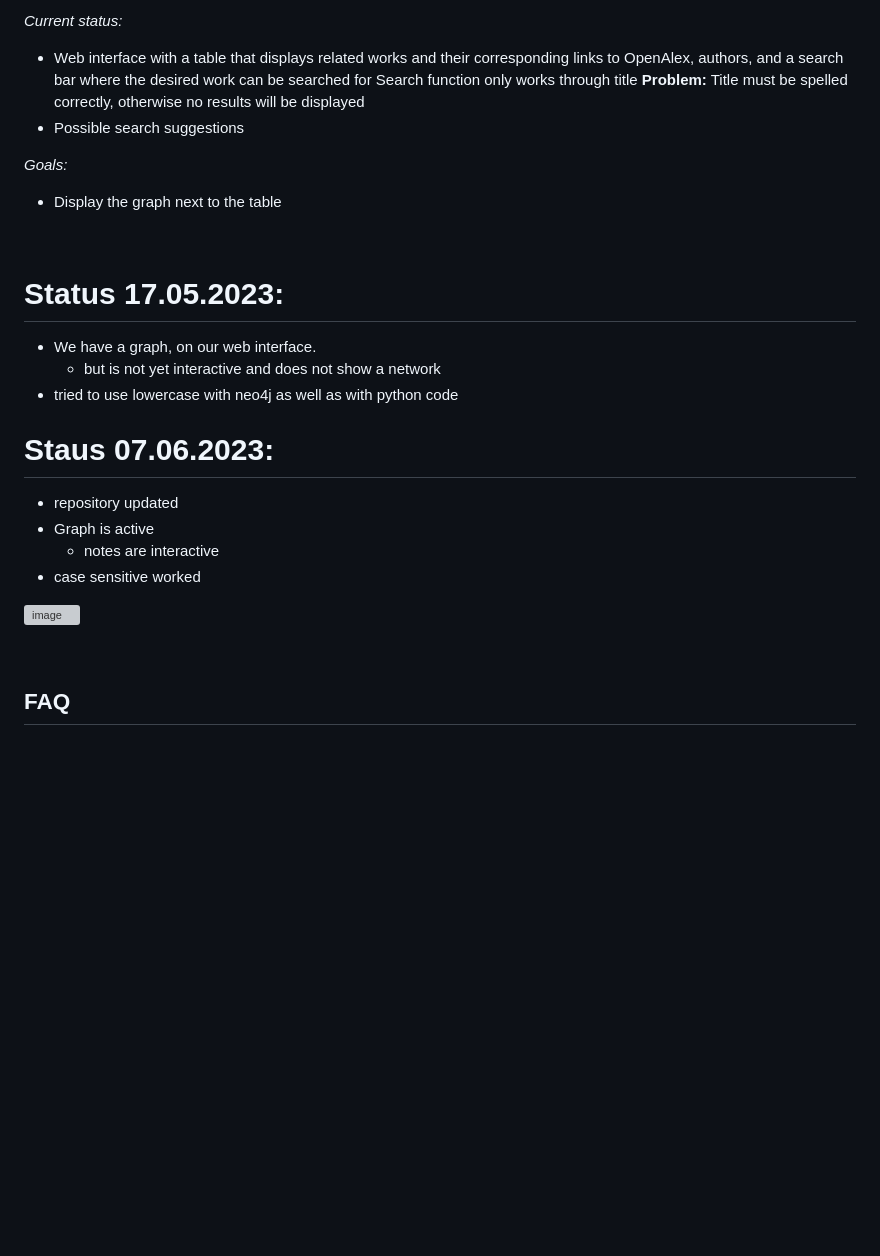
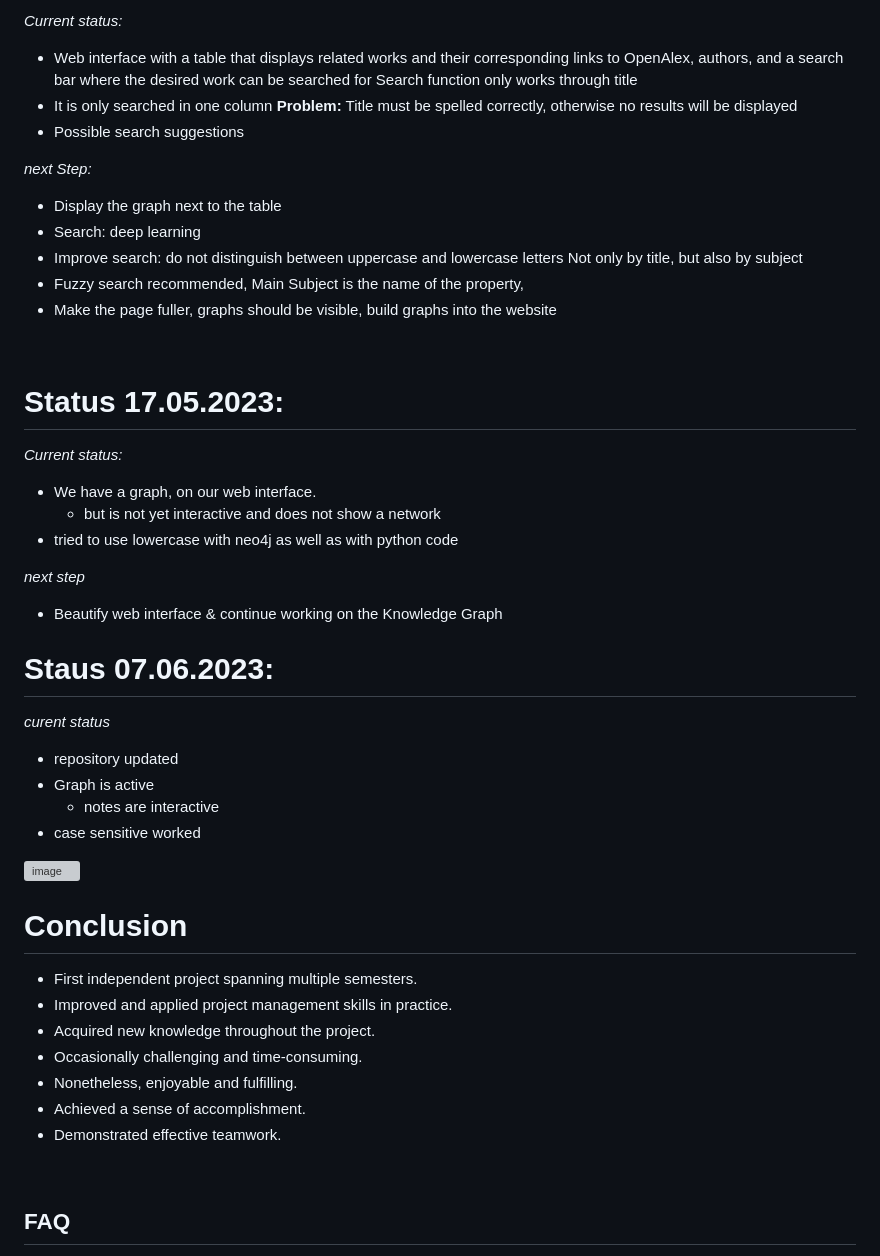
Before and after one commit to DieuLinhThuy/Projektarbeit-I-OpenAlex, a Markdown page: README.md, the part around one of its changes. GitHub-like rendering; blank space fills up the shorter version; grey boxes are pictures that could not be loaded.

```diff
--- a/README.md
+++ b/README.md
@@ -175,26 +189,46 @@ Connected to Neo4J
 
 - Web interface with a table that displays related works and their corresponding links to OpenAlex, authors, and a search bar where the desired work can be searched for
 Search function only works through title
+- It is only searched in one column
 **Problem:** Title must be spelled correctly, otherwise no results will be displayed
 - Possible search suggestions
 
-*Goals:*
+*next Step:*
 - Display the graph next to the table
+- Search: deep learning
+- Improve search: do not distinguish between uppercase and lowercase letters Not only by title, but also by subject
+- Fuzzy search recommended, Main Subject is the name of the property,
+- Make the page fuller, graphs should be visible, build graphs into the website
 
 <br></br>
 
 # Status 17.05.2023:
+*Current status:*
 - We have a graph, on our web interface.
   - but is not yet interactive and does not show a network
 - tried to use lowercase with neo4j as well as with python code
 
+*next step*
+- Beautify web interface & continue working on the Knowledge Graph
+
 # Staus 07.06.2023:
+*curent status*
 - repository updated
 - Graph is active
   - notes are interactive
 - case sensitive worked
 
+
 ![image](https://github.com/DieuLinhThuy/Projektarbeit-I-OpenAlex/assets/92934375/8a2edf96-38d3-40e5-a35f-bea783522bff)
+
+# Conclusion #
+- First independent project spanning multiple semesters.
+- Improved and applied project management skills in practice.
+- Acquired new knowledge throughout the project.
+- Occasionally challenging and time-consuming.
+- Nonetheless, enjoyable and fulfilling.
+- Achieved a sense of accomplishment.
+- Demonstrated effective teamwork.
 
 <br></br>
 ## FAQ
```
Also changed, not shown: other parts of README.md (+26 -12 lines).
